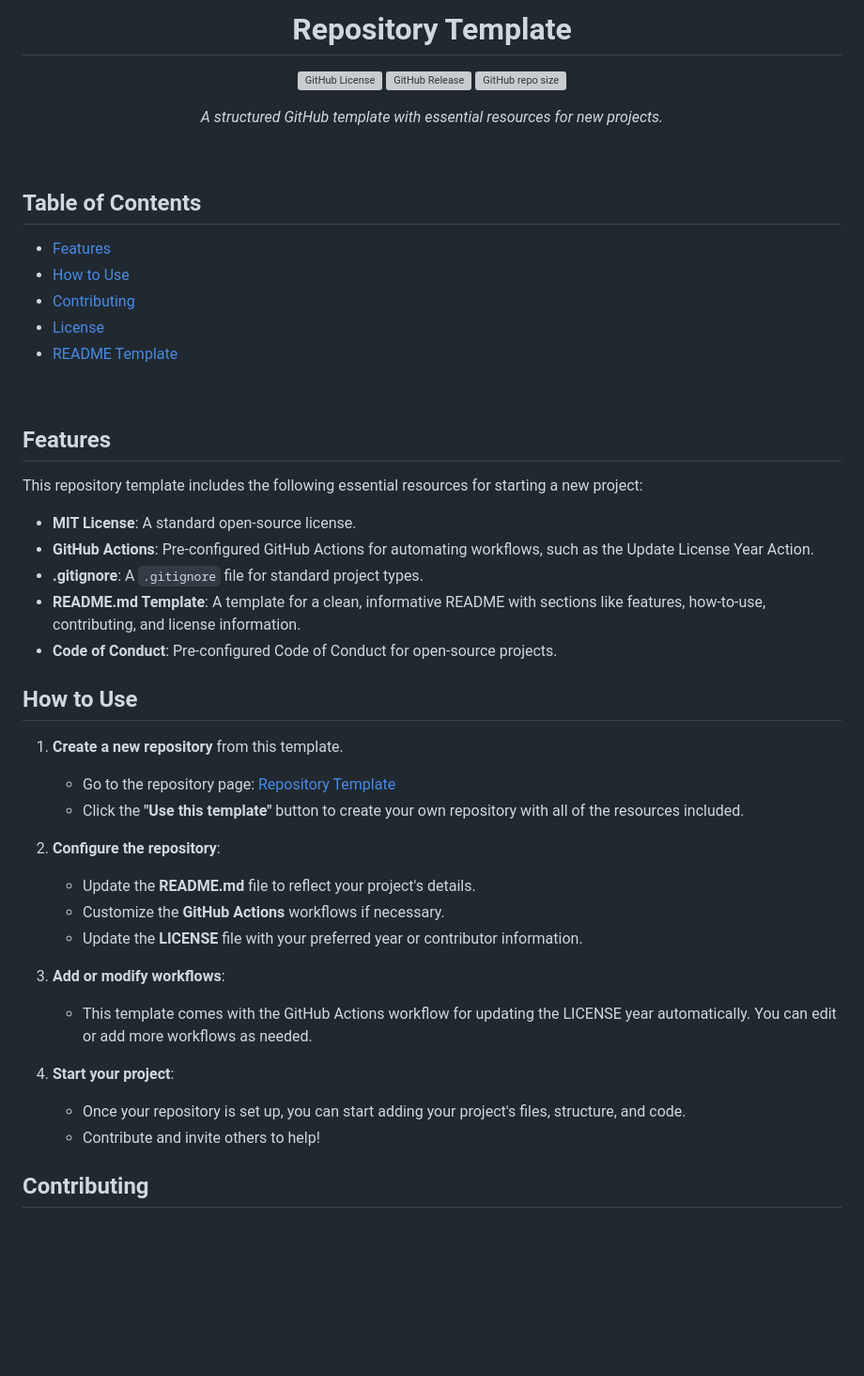
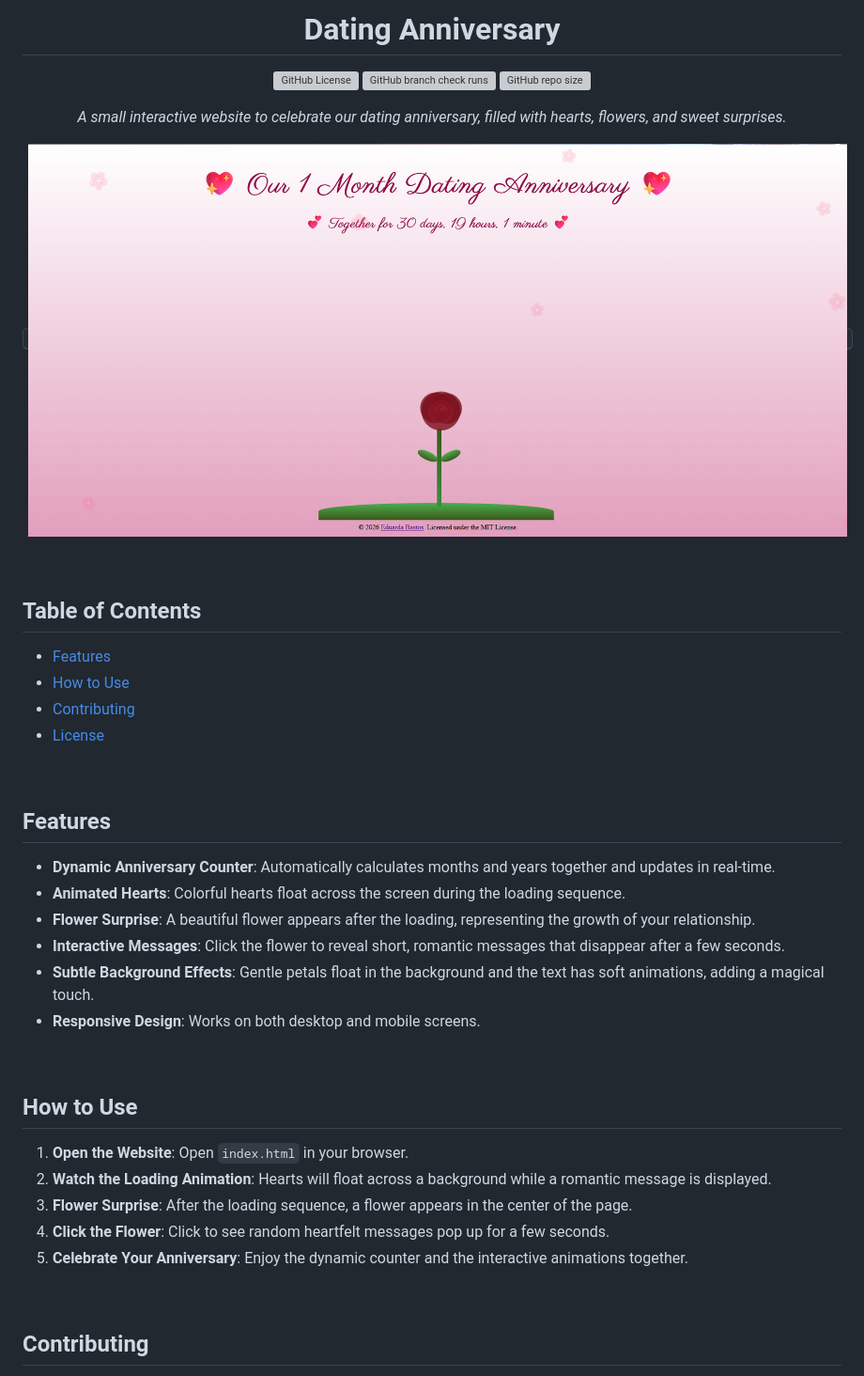
Before and after one commit to EduardaSRBastos/dating-anniversary, a Markdown page: README.md, the part around one of its changes. Shown at 94% size. Rendered like a GitHub page; pictures changed too: assets/images/preview.png; blank space fills up the shorter version; grey boxes are pictures that could not be loaded.

Commit message:
Add website structure and logic

```diff
--- a/README.md
+++ b/README.md
@@ -1,11 +1,13 @@
 <div align="center">
 
-# Repository Template
-[![GitHub License](https://img.shields.io/github/license/EduardaSRBastos/repository-template?style=plastic&color=darkred)](https://github.com/EduardaSRBastos/repository-template?tab=MIT-1-ov-file)
-[![GitHub Release](https://img.shields.io/github/v/release/EduardaSRBastos/repository-template?style=plastic&color=orange)](https://github.com/EduardaSRBastos/repository-template/releases)
-[![GitHub repo size](https://img.shields.io/github/repo-size/EduardaSRBastos/repository-template?style=plastic)](https://github.com/EduardaSRBastos/repository-template)
+# Dating Anniversary
+[![GitHub License](https://img.shields.io/github/license/EduardaSRBastos/dating-anniversary?style=plastic&color=darkred)](https://github.com/EduardaSRBastos/dating-anniversary?tab=MIT-1-ov-file)
+[![GitHub branch check runs](https://img.shields.io/github/check-runs/EduardaSRBastos/dating-anniversary/main?style=plastic)](https://github.com/EduardaSRBastos/dating-anniversary/actions)
+[![GitHub repo size](https://img.shields.io/github/repo-size/EduardaSRBastos/dating-anniversary?style=plastic)](https://github.com/EduardaSRBastos/dating-anniversary)
 
-<p><i>A structured GitHub template with essential resources for new projects.</i></p>
+<p><i>A small interactive website to celebrate our dating anniversary, filled with hearts, flowers, and sweet surprises.</i></p>
+
+<kbd> ![image](assets/images/preview.png) </kbd>
 
  </div>
 
@@ -16,37 +18,29 @@
 - [How to Use](#how-to-use)
 - [Contributing](#contributing)
 - [License](#license)
-- [README Template](#readme-template)
 
 <br>
 
 ## Features
 
-This repository template includes the following essential resources for starting a new project:
+- **Dynamic Anniversary Counter**: Automatically calculates months and years together and updates in real-time.
+- **Animated Hearts**: Colorful hearts float across the screen during the loading sequence.
+- **Flower Surprise**: A beautiful flower appears after the loading, representing the growth of your relationship.
+- **Interactive Messages**: Click the flower to reveal short, romantic messages that disappear after a few seconds.
+- **Subtle Background Effects**: Gentle petals float in the background and the text has soft animations, adding a magical touch.
+- **Responsive Design**: Works on both desktop and mobile screens.
 
-- **MIT License**: A standard open-source license.
-- **GitHub Actions**: Pre-configured GitHub Actions for automating workflows, such as the Update License Year Action.
-- **.gitignore**: A `.gitignore` file for standard project types.
-- **README.md Template**: A template for a clean, informative README with sections like features, how-to-use, contributing, and license information.
-- **Code of Conduct**: Pre-configured Code of Conduct for open-source projects.
+<br>
 
 ## How to Use
 
-1. **Create a new repository** from this template.
-   - Go to the repository page: [Repository Template](https://github.com/EduardaSRBastos/repository-template)
-   - Click the **"Use this template"** button to create your own repository with all of the resources included.
+1. **Open the Website**: Open `index.html` in your browser.
+2. **Watch the Loading Animation**: Hearts will float across a background while a romantic message is displayed.
+3. **Flower Surprise**: After the loading sequence, a flower appears in the center of the page.
+4. **Click the Flower**: Click to see random heartfelt messages pop up for a few seconds.
+5. **Celebrate Your Anniversary**: Enjoy the dynamic counter and the interactive animations together.
 
-2. **Configure the repository**:
-   - Update the **README.md** file to reflect your project's details.
-   - Customize the **GitHub Actions** workflows if necessary.
-   - Update the **LICENSE** file with your preferred year or contributor information.
-
-3. **Add or modify workflows**:
-   - This template comes with the GitHub Actions workflow for updating the LICENSE year automatically. You can edit or add more workflows as needed.
-
-4. **Start your project**:
-   - Once your repository is set up, you can start adding your project's files, structure, and code.
-   - Contribute and invite others to help!
+<br>
 
 ## Contributing
 - Support this project by giving it a star ⭐. Thanks!
```
Also changed, not shown: other parts of README.md (+0 -65 lines), 4 other files.
